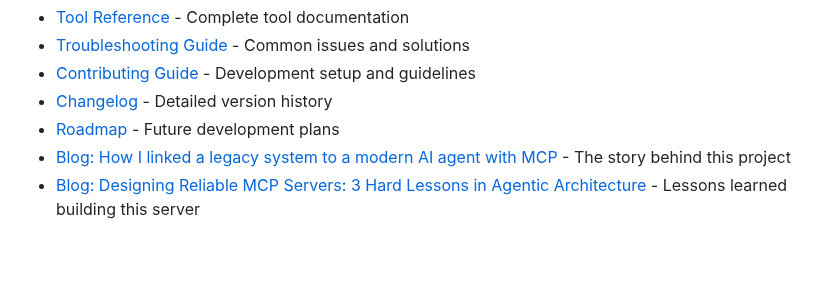
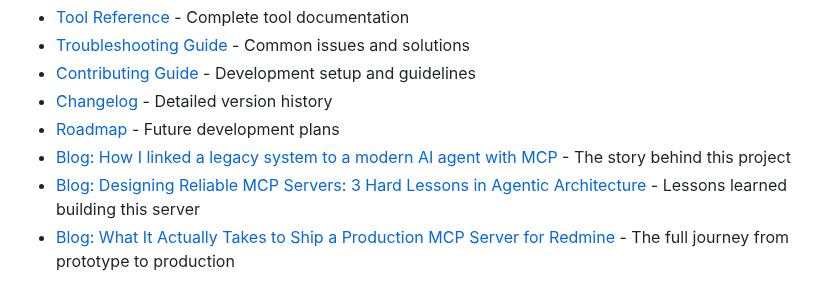
Before and after one commit to jztan/redmine-mcp-server, a Markdown page: README.md, the part around the change. GitHub-like rendering; blank space fills up the shorter version.

Commit message:
docs: add production MCP server blog post to README

```diff
--- a/README.md
+++ b/README.md
@@ -516,3 +516,4 @@ This project is licensed under the MIT License - see the [LICENSE](LICENSE) file
 - [Roadmap](roadmap.md) - Future development plans
 - [Blog: How I linked a legacy system to a modern AI agent with MCP](https://blog.jztan.com/how-i-linked-a-legacy-system-to-a-modern-ai-agent/) - The story behind this project
 - [Blog: Designing Reliable MCP Servers: 3 Hard Lessons in Agentic Architecture](https://blog.jztan.com/i-gave-my-ai-agent-full-api-access-it-was-a-mistak/) - Lessons learned building this server
+- [Blog: What It Actually Takes to Ship a Production MCP Server for Redmine](https://blog.jztan.com/what-it-actually-takes-to-ship-a-production-mcp-server-for-redmine/) - The full journey from prototype to production
```
